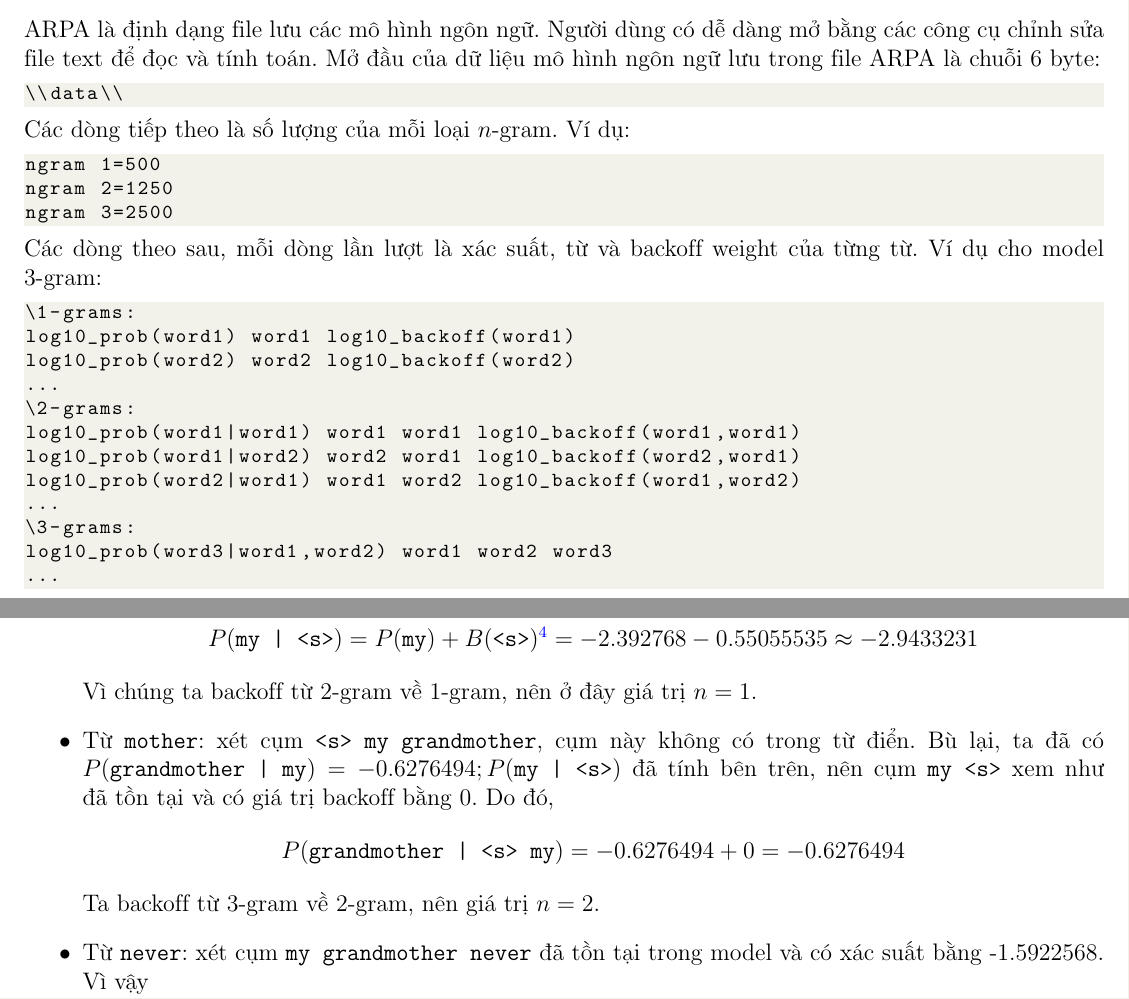
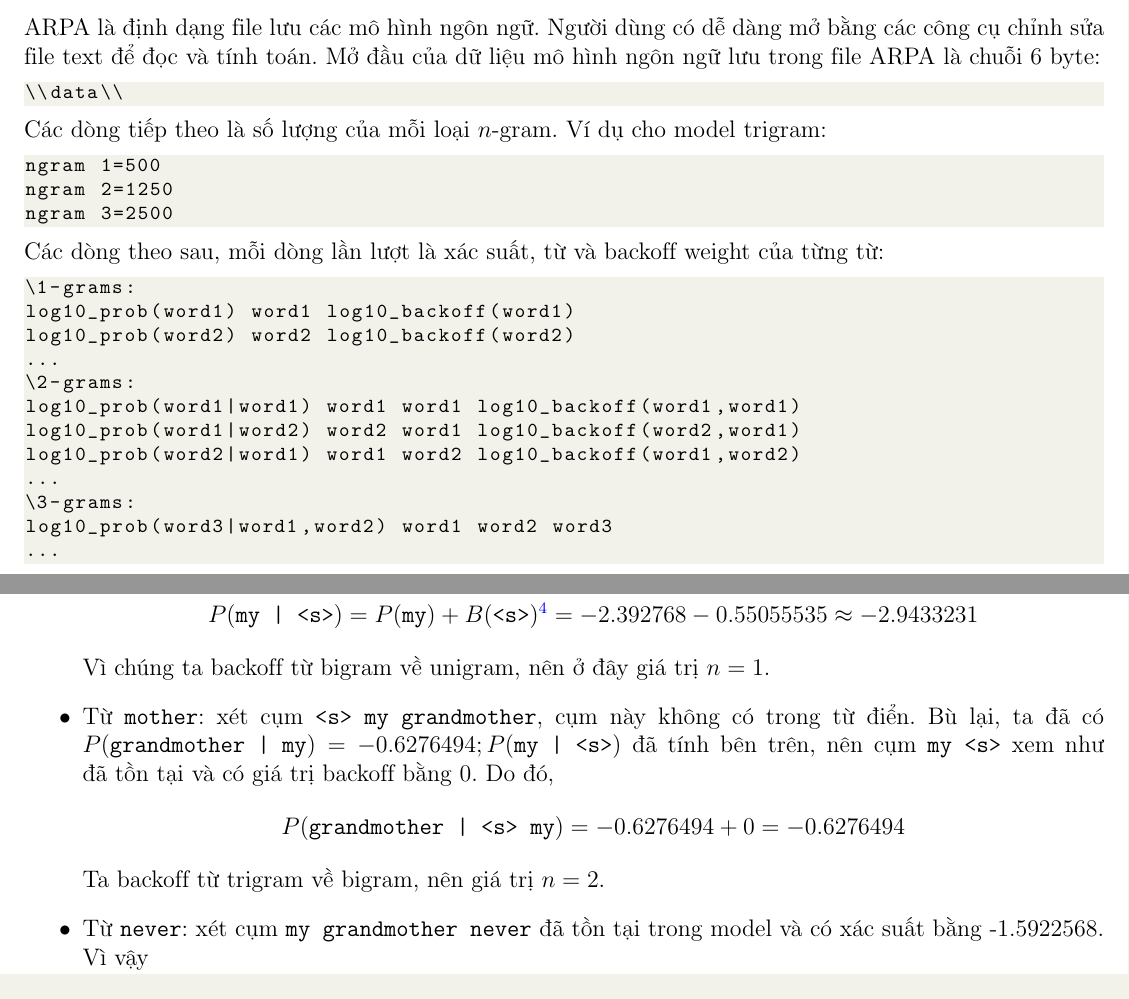
Before and after one commit to trhgquan/CS158, a LaTeX document (Lab-01/report/main.tex): two parts of pages 4 and 8 of 12, joined at a grey line, cut so that both start at the same text. Compiled offline with pdfLaTeX.

Commit message:
Final change - Lab01

```diff
--- a/Lab-01/report/main.tex
+++ b/Lab-01/report/main.tex
@@ -171,13 +171,13 @@ ARPA là định dạng file lưu các mô hình ngôn ngữ. Người dùng có
 \begin{lstlisting}
 \\data\\
 \end{lstlisting}
-Các dòng tiếp theo là số lượng của mỗi loại $n$-gram. Ví dụ:
+Các dòng tiếp theo là số lượng của mỗi loại $n$-gram. Ví dụ cho model trigram:
 \begin{lstlisting}
 ngram 1=500
 ngram 2=1250
 ngram 3=2500
 \end{lstlisting}
-Các dòng theo sau, mỗi dòng lần lượt là xác suất, từ và backoff weight của từng từ. Ví dụ cho model 3-gram:
+Các dòng theo sau, mỗi dòng lần lượt là xác suất, từ và backoff weight của từng từ:
 \begin{lstlisting}
 \1-grams:
 log10_prob(word1) word1 log10_backoff(word1)
@@ -286,11 +286,11 @@ echo "my grandmother never gambles ." | ./bin/query model.arpa
 
 \item Từ \texttt{my}: xét cụm \texttt{<s> my}, cụm này không có trong từ điển. Khi đó
 $$P(\texttt{my | <s>}) = P(\texttt{my}) + B(\texttt{<s>})\footnote{$B(w_i | w_1w_2..w_{i - 1})$ là giá trị backoff của câu $w_1w_2..w_i$; $B(w_i)$ là giá trị backoff của từ $w_i$} = -2.392768 - 0.55055535 \approx -2.9433231$$
-Vì chúng ta backoff từ 2-gram về 1-gram, nên ở đây giá trị $n = 1$.
+Vì chúng ta backoff từ bigram về unigram, nên ở đây giá trị $n = 1$.
 
 \item Từ \texttt{mother}: xét cụm \texttt{<s> my grandmother}, cụm này không có trong từ điển. Bù lại, ta đã có $P(\texttt{grandmother | my}) = -0.6276494; P(\texttt{my | <s>})$ đã tính bên trên, nên cụm \texttt{my <s>} xem như đã tồn tại và có giá trị backoff bằng 0. Do đó,
 $$P(\texttt{grandmother | <s> my}) = -0.6276494 + 0 = -0.6276494$$
-Ta backoff từ 3-gram về 2-gram, nên giá trị $n = 2$.
+Ta backoff từ trigram về bigram, nên giá trị $n = 2$.
 
 \item Từ \texttt{never}: xét cụm \texttt{my grandmother never} đã tồn tại trong model và có xác suất bằng -1.5922568. Vì vậy
 $$P(\texttt{never | my grandmother}) = -1.5922568$$
```
Also changed, not shown: Lab-01/report/images/hcmus-logo.png (added), Lab-01/report/main.tex (8 more changed lines).
